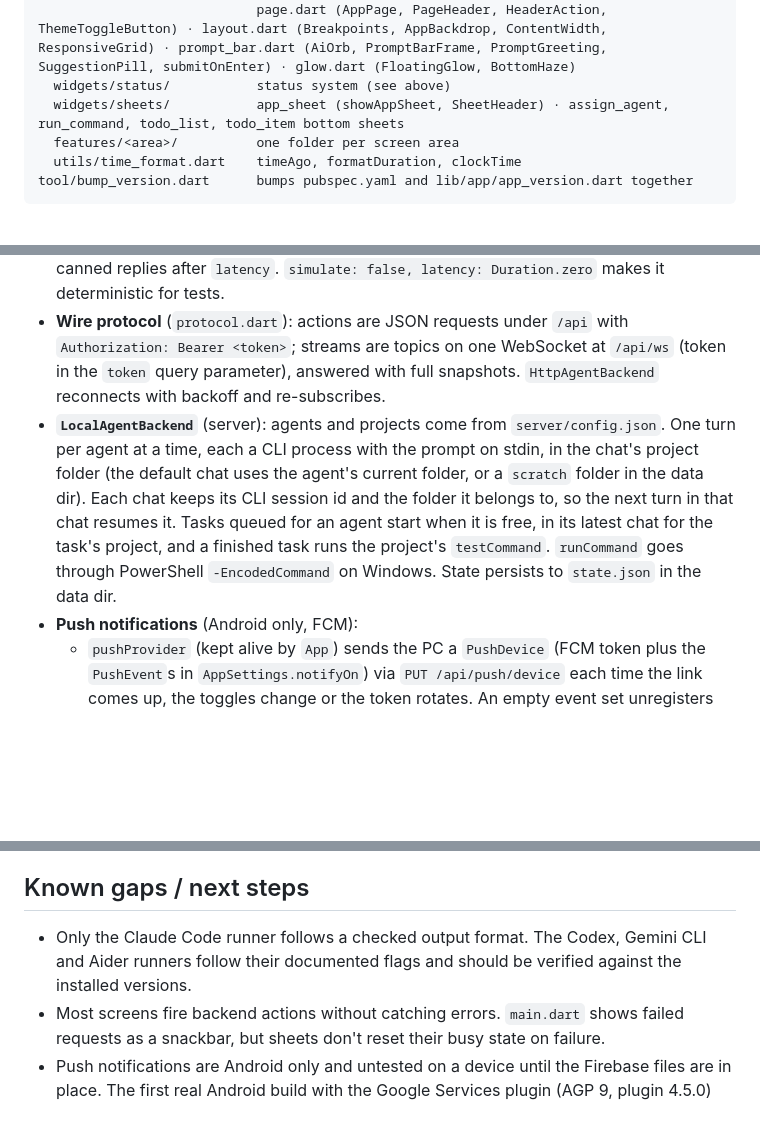
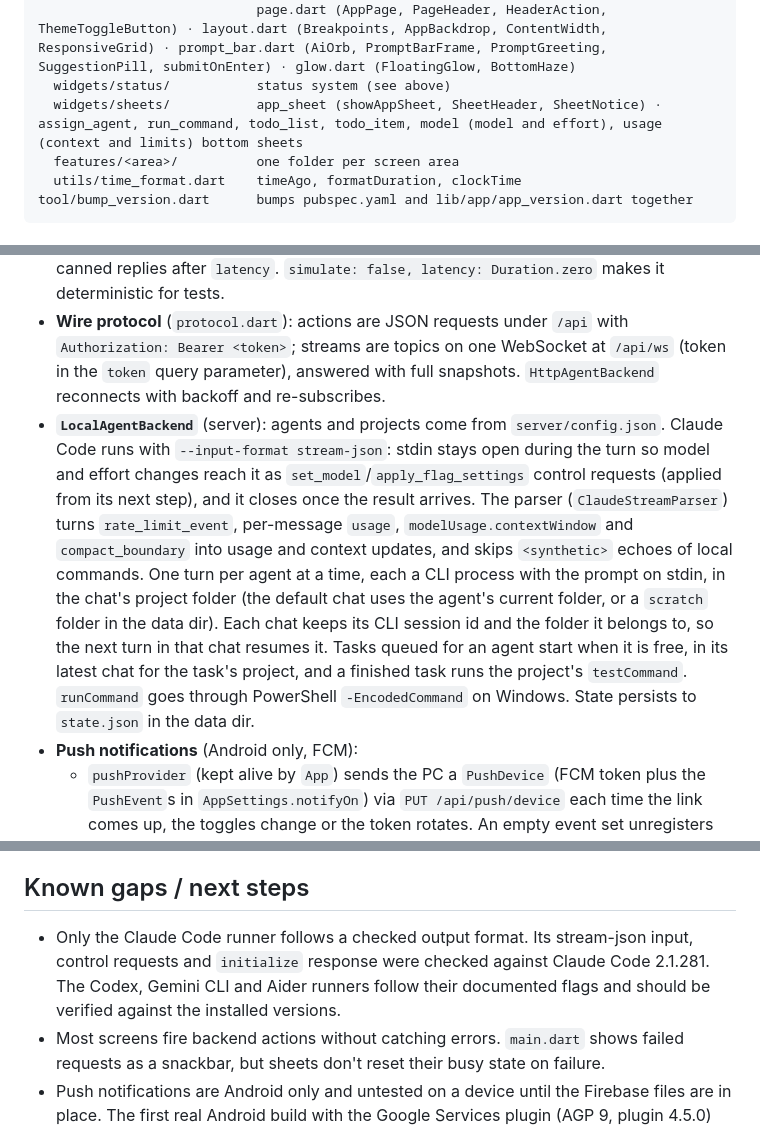
Before and after one commit to c0balt60/ai_dashboard, a Markdown page: AGENTS.md, 3 parts joined by grey strips. GitHub-like rendering; blank space fills up the shorter version.

```diff
--- a/AGENTS.md
+++ b/AGENTS.md
@@ -45,7 +45,7 @@ lib/
   widgets/                  shared cards (AgentCard, TaskCard, ProjectCard), common.dart (SectionHeader, EmptyState, AsyncValueView, StatTile, InfoChip)
                             page.dart (AppPage, PageHeader, HeaderAction, ThemeToggleButton) · layout.dart (Breakpoints, AppBackdrop, ContentWidth, ResponsiveGrid) · prompt_bar.dart (AiOrb, PromptBarFrame, PromptGreeting, SuggestionPill, submitOnEnter) · glow.dart (FloatingGlow, BottomHaze)
   widgets/status/           status system (see above)
-  widgets/sheets/           app_sheet (showAppSheet, SheetHeader) · assign_agent, run_command, todo_list, todo_item bottom sheets
+  widgets/sheets/           app_sheet (showAppSheet, SheetHeader, SheetNotice) · assign_agent, run_command, todo_list, todo_item, model (model and effort), usage (context and limits) bottom sheets
   features/<area>/          one folder per screen area
   utils/time_format.dart    timeAgo, formatDuration, clockTime
 tool/bump_version.dart      bumps pubspec.yaml and lib/app/app_version.dart together
@@ -61,7 +65,7 @@ tool/bump_version.dart      bumps pubspec.yaml and lib/app/app_version.dart toge
 - **`backendProvider`** builds a `MockAgentBackend` or an `HttpAgentBackend` from the settings (mode, URL, token); changing them swaps the backend. `connectionStatusProvider` exposes the live link (null in demo mode).
 - **`MockAgentBackend`** keeps state in memory. A `Timer.periodic` tick (every 3s) moves tasks forward, completes or fails them, promotes waiting tasks and adds test runs. Prompts get canned replies after `latency`. `simulate: false, latency: Duration.zero` makes it deterministic for tests.
 - **Wire protocol** (`protocol.dart`): actions are JSON requests under `/api` with `Authorization: Bearer <token>`; streams are topics on one WebSocket at `/api/ws` (token in the `token` query parameter), answered with full snapshots. `HttpAgentBackend` reconnects with backoff and re-subscribes.
-- **`LocalAgentBackend`** (server): agents and projects come from `server/config.json`. One turn per agent at a time, each a CLI process with the prompt on stdin, in the chat's project folder (the default chat uses the agent's current folder, or a `scratch` folder in the data dir). Each chat keeps its CLI session id and the folder it belongs to, so the next turn in that chat resumes it. Tasks queued for an agent start when it is free, in its latest chat for the task's project, and a finished task runs the project's `testCommand`. `runCommand` goes through PowerShell `-EncodedCommand` on Windows. State persists to `state.json` in the data dir.
+- **`LocalAgentBackend`** (server): agents and projects come from `server/config.json`. Claude Code runs with `--input-format stream-json`: stdin stays open during the turn so model and effort changes reach it as `set_model`/`apply_flag_settings` control requests (applied from its next step), and it closes once the result arrives. The parser (`ClaudeStreamParser`) turns `rate_limit_event`, per-message `usage`, `modelUsage.contextWindow` and `compact_boundary` into usage and context updates, and skips `<synthetic>` echoes of local commands. One turn per agent at a time, each a CLI process with the prompt on stdin, in the chat's project folder (the default chat uses the agent's current folder, or a `scratch` folder in the data dir). Each chat keeps its CLI session id and the folder it belongs to, so the next turn in that chat resumes it. Tasks queued for an agent start when it is free, in its latest chat for the task's project, and a finished task runs the project's `testCommand`. `runCommand` goes through PowerShell `-EncodedCommand` on Windows. State persists to `state.json` in the data dir.
 - **Push notifications** (Android only, FCM):
   - `pushProvider` (kept alive by `App`) sends the PC a `PushDevice` (FCM token plus the `PushEvent`s in `AppSettings.notifyOn`) via `PUT /api/push/device` each time the link comes up, the toggles change or the token rotates. An empty event set unregisters the phone. Tapping a notification pushes the route that `PushController.routeFor` builds from its `agentId`/`chatId`/`projectId` data. While the app is open, a notification shows as a snackbar instead.
   - The server's `PushNotifier` compares the agent and task snapshots of any backend, so `--simulate` works too. It waits `settle` (3s) per agent, then sends each device the first `PushEvent` it asked for, in enum order (failed, completed, replied, waiting). Only tasks that were `active` count, so moving a task by hand doesn't notify. Devices are stored in `push.json` in the data dir.
@@ -139,7 +143,7 @@ Only build an APK when asked: `flutter.bat build apk --release --split-per-abi`
 
 ## Known gaps / next steps
 
-- Only the Claude Code runner follows a checked output format. The Codex, Gemini CLI and Aider runners follow their documented flags and should be verified against the installed versions.
+- Only the Claude Code runner follows a checked output format. Its stream-json input, control requests and `initialize` response were checked against Claude Code 2.1.281. The Codex, Gemini CLI and Aider runners follow their documented flags and should be verified against the installed versions.
 - Most screens fire backend actions without catching errors. `main.dart` shows failed requests as a snackbar, but sheets don't reset their busy state on failure.
 - Push notifications are Android only and untested on a device until the Firebase files are in place. The first real Android build with the Google Services plugin (AGP 9, plugin 4.5.0) hasn't been verified yet.
 - Web uses path URLs. The server falls back to `index.html`, but any other static host would need the same rewrite.
```
Also changed, not shown: other parts of AGENTS.md (+6 -2 lines).
